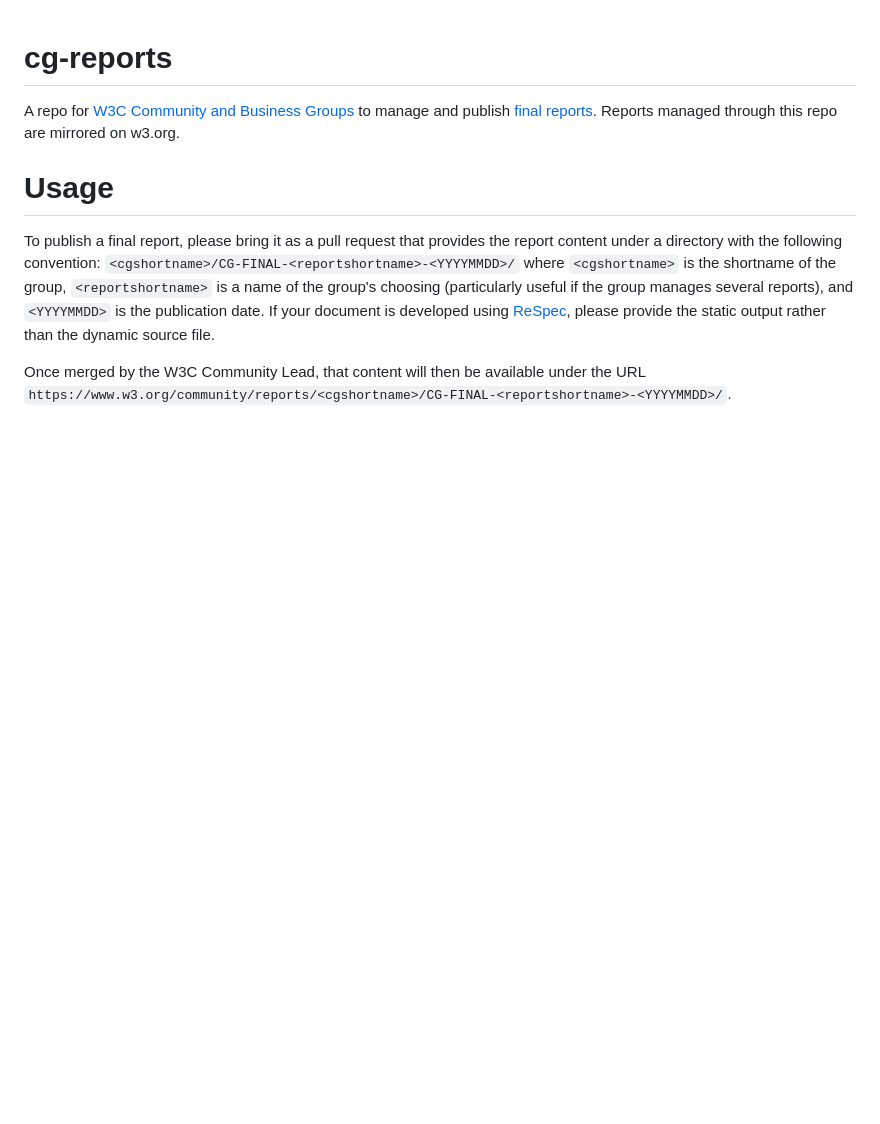
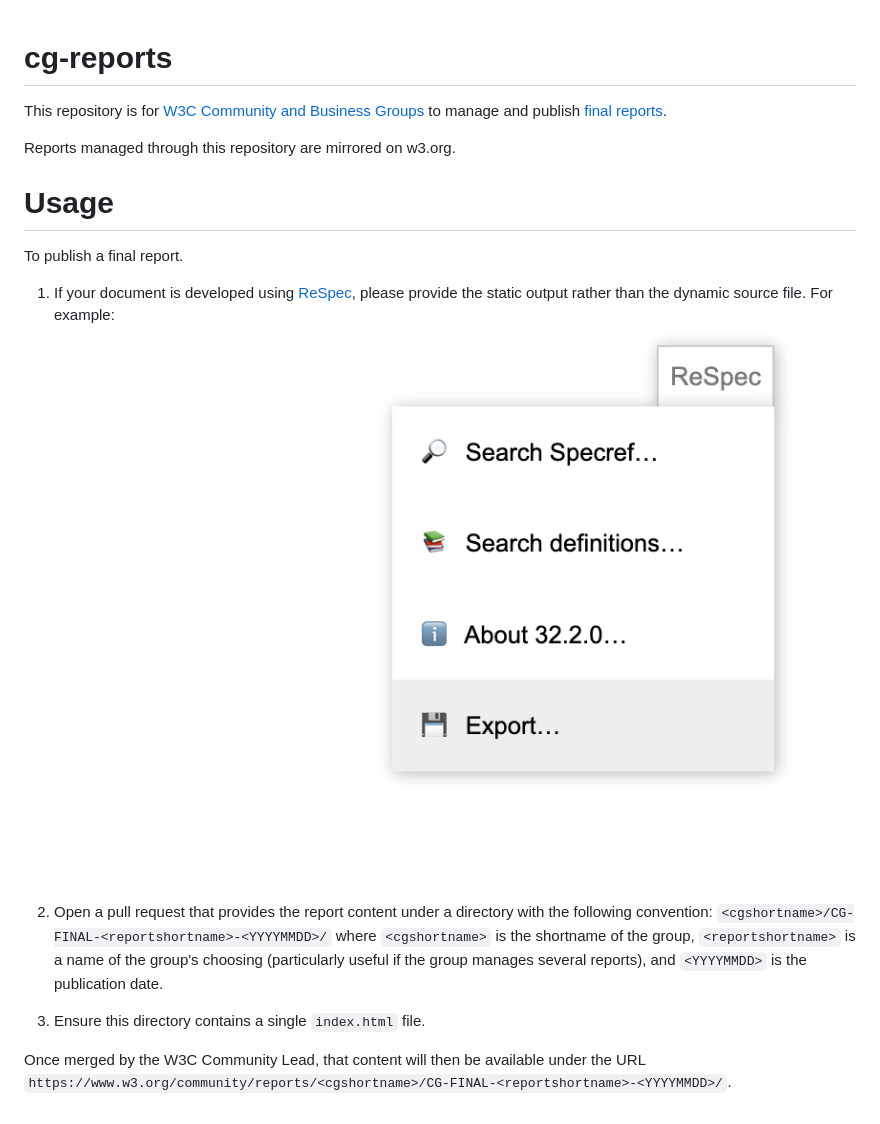
Before and after one commit to w3c/cg-reports, a Markdown page: README.md, the part around the change. Rendered like a GitHub page; pictures changed too: respec-export.png (added); blank space fills up the shorter version.

Commit message:
Fix instructions are report

```diff
--- a/README.md
+++ b/README.md
@@ -1,8 +1,19 @@
 # cg-reports
-A repo for <a href="https://www.w3.org/community/">W3C Community and Business Groups</a> to manage and publish <a href="https://www.w3.org/community/reports/">final reports</a>. Reports managed through this repo are mirrored on w3.org.
+
+This repository is for <a href="https://www.w3.org/community/">W3C Community and Business Groups</a> to manage and publish <a href="https://www.w3.org/community/reports/">final reports</a>.
+
+Reports managed through this repository are mirrored on w3.org.
 
 # Usage
-To publish a final report, please bring it as a pull request that provides the report content under a directory with  the following convention:
-`<cgshortname>/CG-FINAL-<reportshortname>-<YYYYMMDD>/` where `<cgshortname>` is the shortname of the group, `<reportshortname>` is a name of the group's choosing (particularly useful if the group manages several reports), and `<YYYYMMDD>` is the publication date. If your document is developed using <a href="https://github.com/w3c/respec">ReSpec</a>, please provide the static output rather than the dynamic source file.
+
+To publish a final report.
+
+1.  If your document is developed using <a href="https://github.com/w3c/respec">ReSpec</a>, please provide the static output rather than the dynamic source file.
+    For example:
+    <img src="./respec-export.png" alt="export static html report via respec menu" />
+
+1.  Open a pull request that provides the report content under a directory with the following convention:
+    `<cgshortname>/CG-FINAL-<reportshortname>-<YYYYMMDD>/` where `<cgshortname>` is the shortname of the group, `<reportshortname>` is a name of the group's choosing (particularly useful if the group manages several reports), and `<YYYYMMDD>` is the publication date.
+1.  Ensure this directory contains a single `index.html` file.
 
 Once merged by the W3C Community Lead, that content will then be available under the URL `https://www.w3.org/community/reports/<cgshortname>/CG-FINAL-<reportshortname>-<YYYYMMDD>/`.
```
Also changed, not shown: 2 other files.
